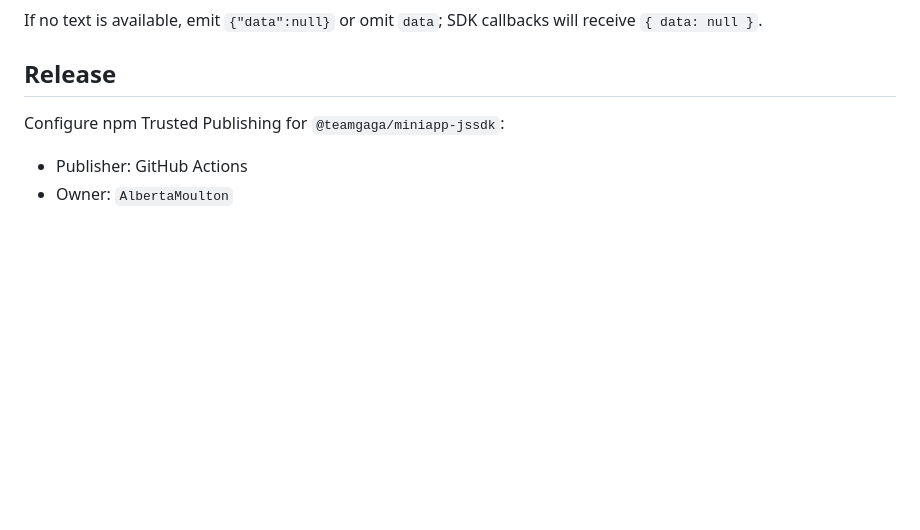
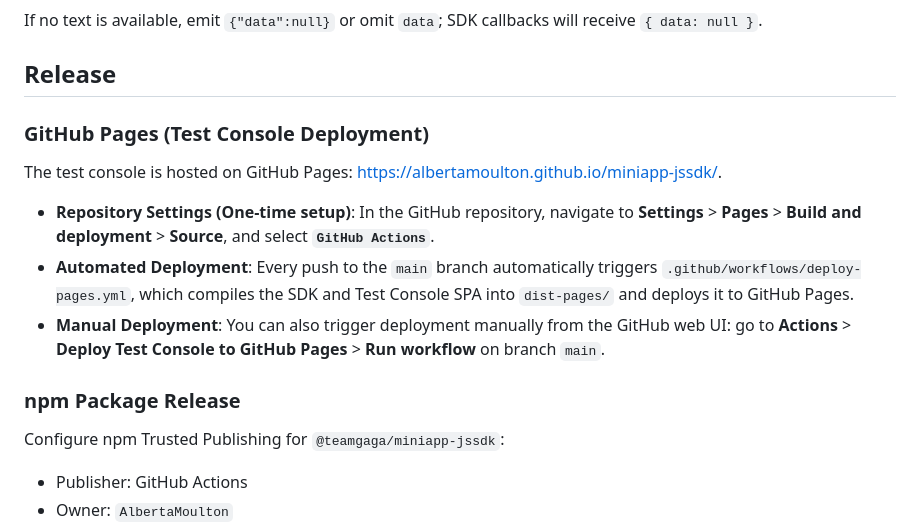
Before and after one commit to AlbertaMoulton/miniapp-jssdk, a Markdown page: README.md, the part around the change. GitHub-like rendering; blank space fills up the shorter version.

Commit message:
feat: add github pages deployment for api test console

```diff
--- a/README.md
+++ b/README.md
@@ -439,6 +439,19 @@ receive `{ data: null }`.
 
 ## Release
 
+### GitHub Pages (Test Console Deployment)
+
+The test console is hosted on GitHub Pages: [https://albertamoulton.github.io/miniapp-jssdk/](https://albertamoulton.github.io/miniapp-jssdk/).
+
+- **Repository Settings (One-time setup)**:
+  In the GitHub repository, navigate to **Settings** > **Pages** > **Build and deployment** > **Source**, and select **`GitHub Actions`**.
+- **Automated Deployment**:
+  Every push to the `main` branch automatically triggers `.github/workflows/deploy-pages.yml`, which compiles the SDK and Test Console SPA into `dist-pages/` and deploys it to GitHub Pages.
+- **Manual Deployment**:
+  You can also trigger deployment manually from the GitHub web UI: go to **Actions** > **Deploy Test Console to GitHub Pages** > **Run workflow** on branch `main`.
+
+### npm Package Release
+
 Configure npm Trusted Publishing for `@teamgaga/miniapp-jssdk`:
 
 - Publisher: GitHub Actions
```
